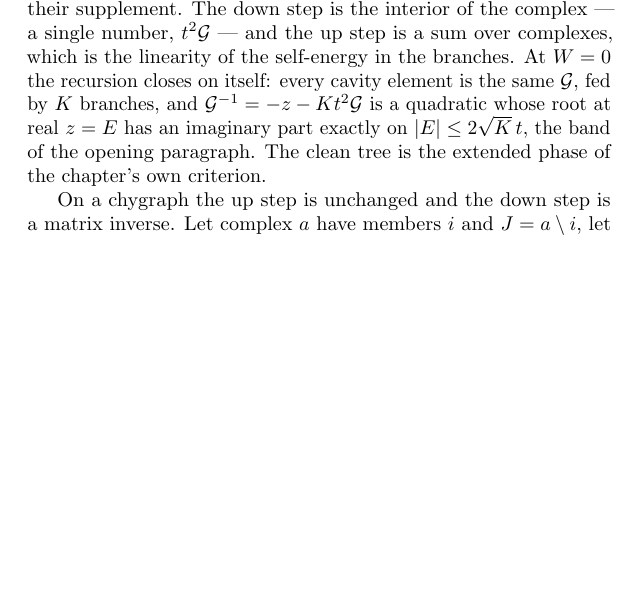
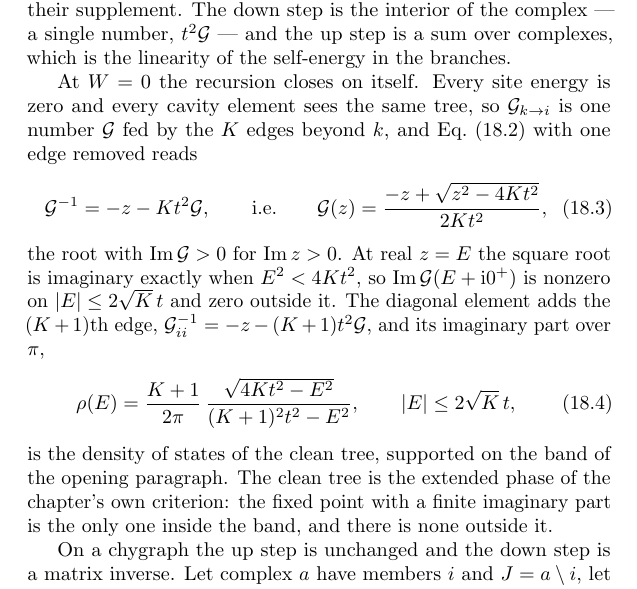
Before and after one commit to av2atgh/chygraph, a LaTeX thesis (book/main.tex, which reads book/localization.tex): part of page 353 of 400, cut so that both start at the same text, the shorter picture padded with empty space. Compiled offline with pdfLaTeX.

Commit message:
book: Ch. 18 Sec. 18.1: write out the W=0 tree calculation, band and Kesten-McKay density of states, after Eq. (18.2)

```diff
--- a/book/localization.tex
+++ b/book/localization.tex
@@ -83,12 +83,34 @@ edge with $i$ removed, computed from $k$'s other edges by the same rule.
 These are Eqs.~(3) and~(4) of \citet{tonetti2025}, and Eq.~(S11) of their
 supplement. The down step is the interior of the complex --- a single
 number, $t^{2}\mathcal{G}$ --- and the up step is a sum over complexes,
-which is the linearity of the self-energy in the branches. At $W=0$ the
-recursion closes on itself: every cavity element is the same
-$\mathcal{G}$, fed by $K$ branches, and $\mathcal{G}^{-1}=-z-Kt^{2}\mathcal{G}$
-is a quadratic whose root at real $z=E$ has an imaginary part exactly on
-$|E|\le2\sqrt{K}\,t$, the band of the opening paragraph. The clean tree is
-the extended phase of the chapter's own criterion.
+which is the linearity of the self-energy in the branches.
+
+At $W=0$ the recursion closes on itself. Every site energy is zero and
+every cavity element sees the same tree, so $\mathcal{G}_{k\to i}$ is one
+number $\mathcal{G}$ fed by the $K$ edges beyond $k$, and
+Eq.~\eqref{eq:treeG} with one edge removed reads
+\begin{equation}
+  \mathcal{G}^{-1}=-z-Kt^{2}\mathcal{G},
+  \qquad\text{i.e.}\qquad
+  \mathcal{G}(z)=\frac{-z+\sqrt{z^{2}-4Kt^{2}}}{2Kt^{2}},
+  \label{eq:cleantree}
+\end{equation}
+the root with $\operatorname{Im}\mathcal{G}>0$ for $\operatorname{Im}z>0$.
+At real $z=E$ the square root is imaginary exactly when $E^{2}<4Kt^{2}$,
+so $\operatorname{Im}\mathcal{G}(E+\mathrm{i}0^{+})$ is nonzero on
+$|E|\le2\sqrt{K}\,t$ and zero outside it. The diagonal element adds the
+$(K+1)$th edge, $\mathcal{G}_{ii}^{-1}=-z-(K+1)t^{2}\mathcal{G}$, and its
+imaginary part over $\pi$,
+\begin{equation}
+  \rho(E)=\frac{K+1}{2\pi}\,
+  \frac{\sqrt{4Kt^{2}-E^{2}}}{(K+1)^{2}t^{2}-E^{2}},
+  \qquad |E|\le2\sqrt{K}\,t,
+  \label{eq:kestenmckay}
+\end{equation}
+is the density of states of the clean tree, supported on the band of the
+opening paragraph. The clean tree is the extended phase of the chapter's
+own criterion: the fixed point with a finite imaginary part is the only
+one inside the band, and there is none outside it.
 
 On a chygraph the up step is unchanged and the down step is a matrix
 inverse. Let complex $a$ have members $i$ and $J=a\setminus i$, let $A_{J}$
```
